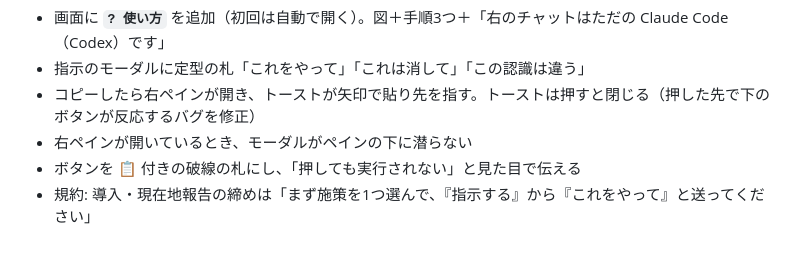
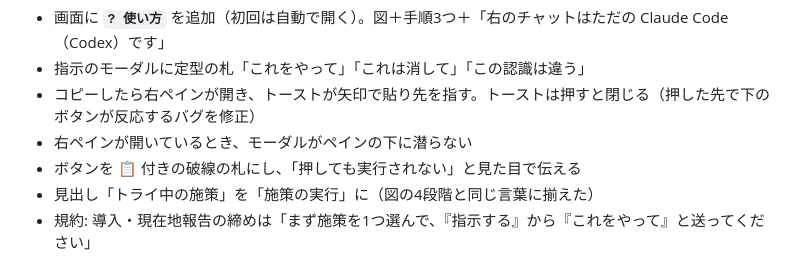
Before and after one commit to toru0325/rising-loop, a Markdown page: CHANGELOG.md, the part around the change. GitHub-like rendering.

Commit message:
CHANGELOG: 見出し変更を追記
Co-Authored-By: Claude Fable 5.1 <noreply@anthropic.com>

```diff
--- a/CHANGELOG.md
+++ b/CHANGELOG.md
@@ -12,6 +12,7 @@
 - コピーしたら右ペインが開き、トーストが矢印で貼り先を指す。トーストは押すと閉じる（押した先で下のボタンが反応するバグを修正）
 - 右ペインが開いているとき、モーダルがペインの下に潜らない
 - ボタンを 📋 付きの破線の札にし、「押しても実行されない」と見た目で伝える
+- 見出し「トライ中の施策」を「施策の実行」に（図の4段階と同じ言葉に揃えた）
 - 規約: 導入・現在地報告の締めは「まず施策を1つ選んで、『指示する』から『これをやって』と送ってください」
 
 既存プロジェクトの `index.html` には、`/rising-loop` で「使い方を追加して」と頼めば `assets/template.html` から写す（移行は不要）。
```
